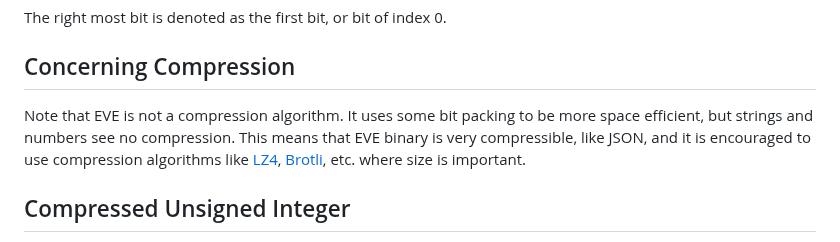
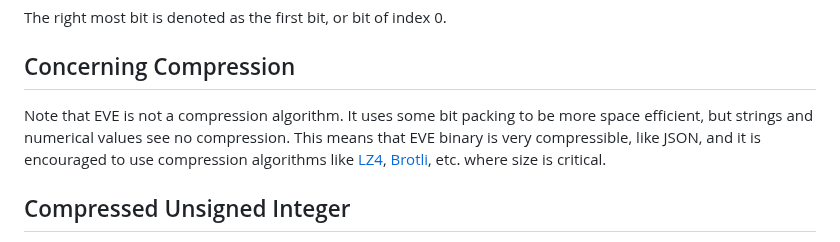
Before and after one commit to beve-org/beve, a Markdown page: README.md, the part around the change. Rendered like a GitHub page.

```diff
--- a/README.md
+++ b/README.md
@@ -53,7 +53,7 @@ The right most bit is denoted as the first bit, or bit of index 0.
 
 ## Concerning Compression
 
-Note that EVE is not a compression algorithm. It uses some bit packing to be more space efficient, but strings and numbers see no compression. This means that EVE binary is very compressible, like JSON, and it is encouraged to use compression algorithms like [LZ4](https://lz4.org), [Brotli](https://github.com/google/brotli), etc. where size is important.
+Note that EVE is not a compression algorithm. It uses some bit packing to be more space efficient, but strings and numerical values see no compression. This means that EVE binary is very compressible, like JSON, and it is encouraged to use compression algorithms like [LZ4](https://lz4.org), [Brotli](https://github.com/google/brotli), etc. where size is critical.
 
 ## Compressed Unsigned Integer
 
```
